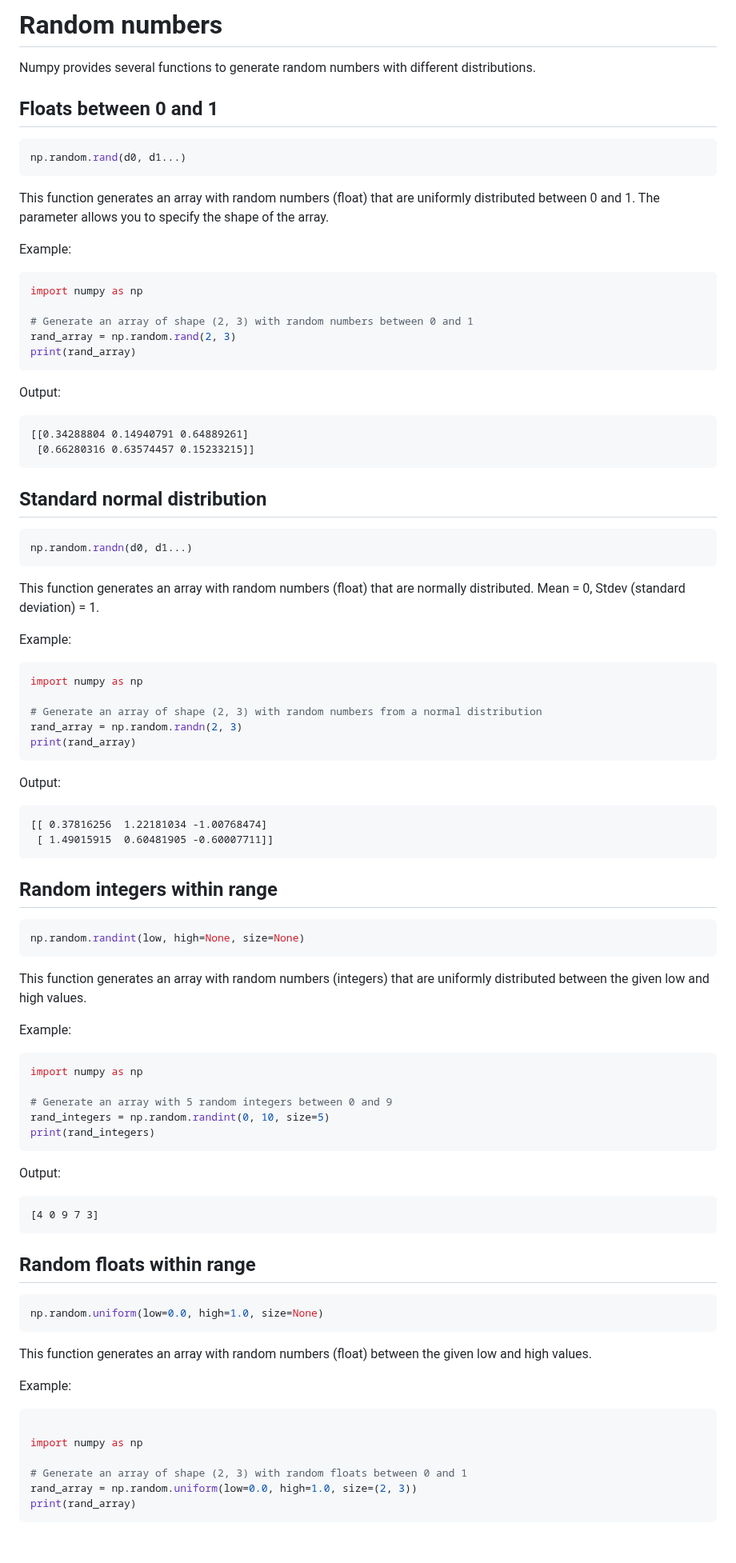
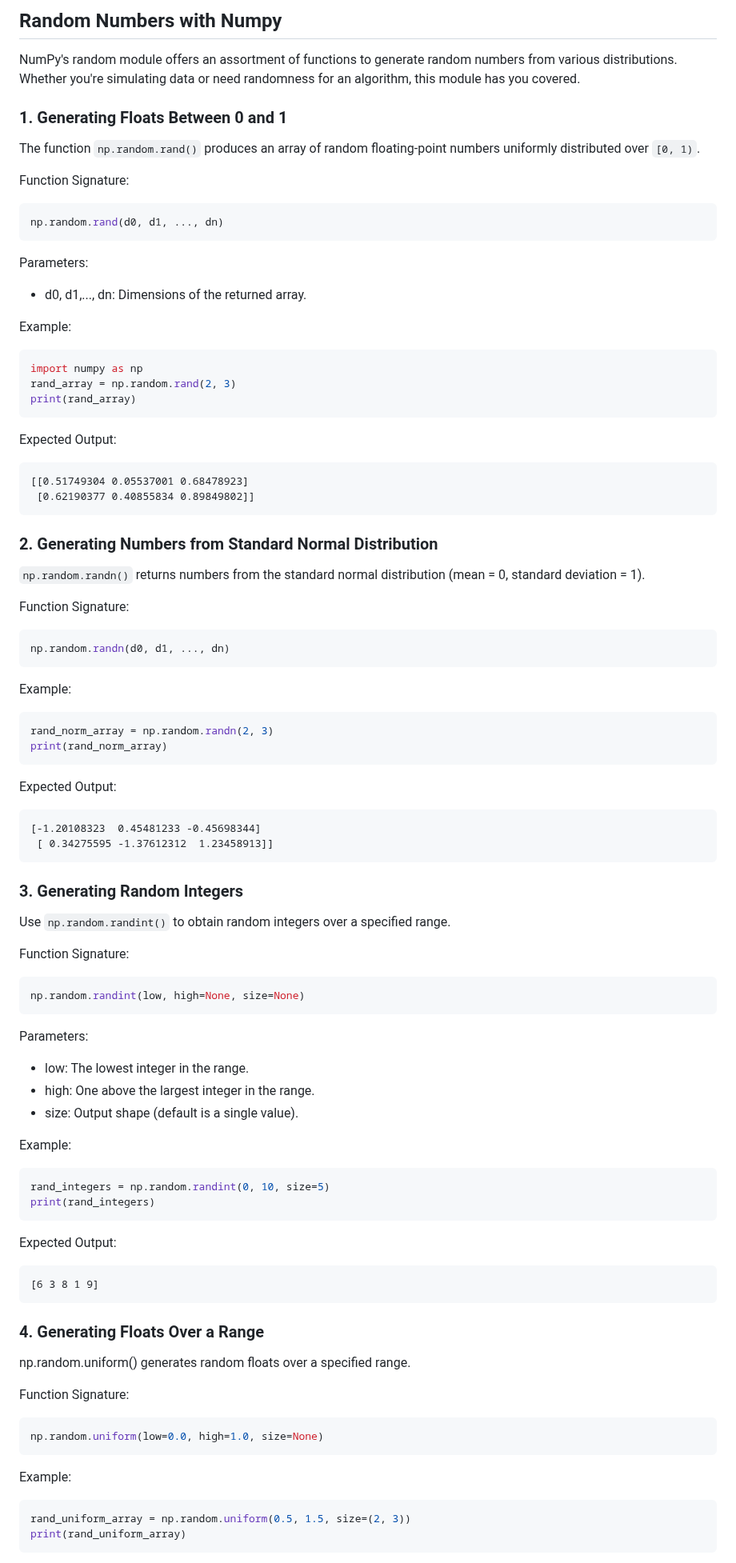
Before and after one commit to djeada/Numpy-Tutorials, a Markdown page: notes/9_statistics_and_random_numbers.md, the part around one of its changes. Shown at 80% size. Drawn GitHub-style; blank space fills up the shorter version.

````diff
--- a/notes/9_statistics_and_random_numbers.md
+++ b/notes/9_statistics_and_random_numbers.md
@@ -1,97 +1,101 @@
-# Random numbers
+## Random Numbers with Numpy
 
-Numpy provides several functions to generate random numbers with different distributions.
+NumPy's random module offers an assortment of functions to generate random numbers from various distributions. Whether you're simulating data or need randomness for an algorithm, this module has you covered.
 
-## Floats between 0 and 1
+### 1. Generating Floats Between 0 and 1
+
+The function `np.random.rand()` produces an array of random floating-point numbers uniformly distributed over `[0, 1)`.
+
+Function Signature:
 
 ```Python
-np.random.rand(d0, d1...)
+np.random.rand(d0, d1, ..., dn)
 ```
 
-This function generates an array with random numbers (float) that are uniformly distributed between 0 and 1. The parameter allows you to specify the shape of the array.
+Parameters:
+- d0, d1,..., dn: Dimensions of the returned array.
 
 Example:
 
 ```Python
 import numpy as np
-
-# Generate an array of shape (2, 3) with random numbers between 0 and 1
 rand_array = np.random.rand(2, 3)
 print(rand_array)
 ```
 
-Output:
+Expected Output:
 
 ```
-[[0.34288804 0.14940791 0.64889261]
- [0.66280316 0.63574457 0.15233215]]
+[[0.51749304 0.05537001 0.68478923]
+ [0.62190377 0.40855834 0.89849802]]
 ```
 
-## Standard normal distribution
+### 2. Generating Numbers from Standard Normal Distribution
+
+`np.random.randn()` returns numbers from the standard normal distribution (mean = 0, standard deviation = 1).
+
+Function Signature:
 
 ```Python
-np.random.randn(d0, d1...)
+np.random.randn(d0, d1, ..., dn)
 ```
-
-This function generates an array with random numbers (float) that are normally distributed. Mean = 0, Stdev (standard deviation) = 1.
 
 Example:
 
 ```Python
-import numpy as np
-
-# Generate an array of shape (2, 3) with random numbers from a normal distribution
-rand_array = np.random.randn(2, 3)
-print(rand_array)
+rand_norm_array = np.random.randn(2, 3)
+print(rand_norm_array)
 ```
 
-Output:
+Expected Output:
 
 ```
-[[ 0.37816256  1.22181034 -1.00768474]
- [ 1.49015915  0.60481905 -0.60007711]]
+[-1.20108323  0.45481233 -0.45698344]
+ [ 0.34275595 -1.37612312  1.23458913]]
 ```
 
-## Random integers within range
+### 3. Generating Random Integers
+
+Use `np.random.randint()` to obtain random integers over a specified range.
+
+Function Signature:
 
 ```Python
 np.random.randint(low, high=None, size=None)
 ```
 
-This function generates an array with random numbers (integers) that are uniformly distributed between the given low and high values.
+Parameters:
+- low: The lowest integer in the range.
+- high: One above the largest integer in the range.
+- size: Output shape (default is a single value).
 
 Example:
 
 ```Python
-import numpy as np
-
-# Generate an array with 5 random integers between 0 and 9
 rand_integers = np.random.randint(0, 10, size=5)
 print(rand_integers)
 ```
 
-Output:
+Expected Output:
 
 ```
-[4 0 9 7 3]
+[6 3 8 1 9]
 ```
 
-## Random floats within range
+### 4. Generating Floats Over a Range
+
+np.random.uniform() generates random floats over a specified range.
+
+Function Signature:
 
 ```Python
 np.random.uniform(low=0.0, high=1.0, size=None)
 ```
 
-This function generates an array with random numbers (float) between the given low and high values.
-
 Example:
 
 ```Python
-
-import numpy as np
-
-# Generate an array of shape (2, 3) with random floats between 0 and 1
-rand_array = np.random.uniform(low=0.0, high=1.0, size=(2, 3))
-print(rand_array)
+rand_uniform_array = np.random.uniform(0.5, 1.5, size=(2, 3))
+print(rand_uniform_array)
 ```
 
````
Also changed, not shown: other parts of notes/9_statistics_and_random_numbers.md (+30 -22 lines).
